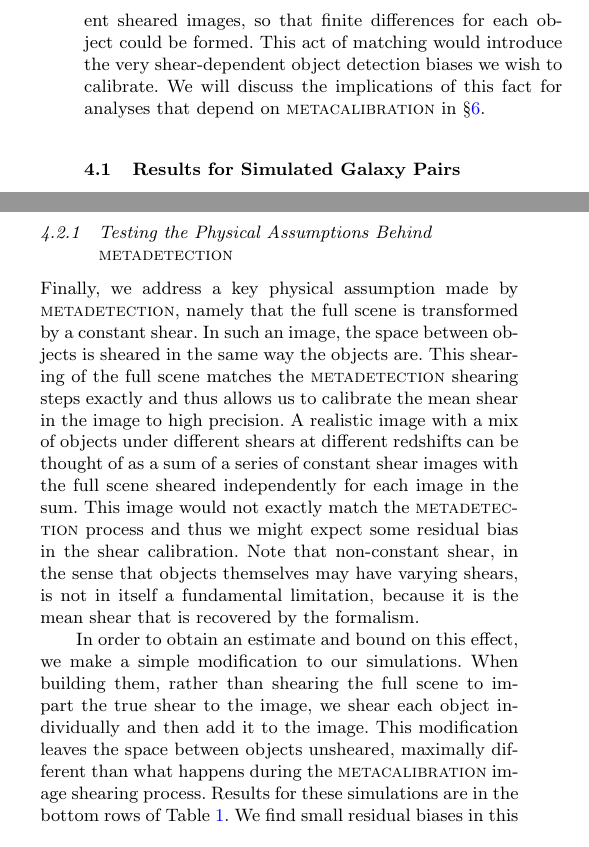
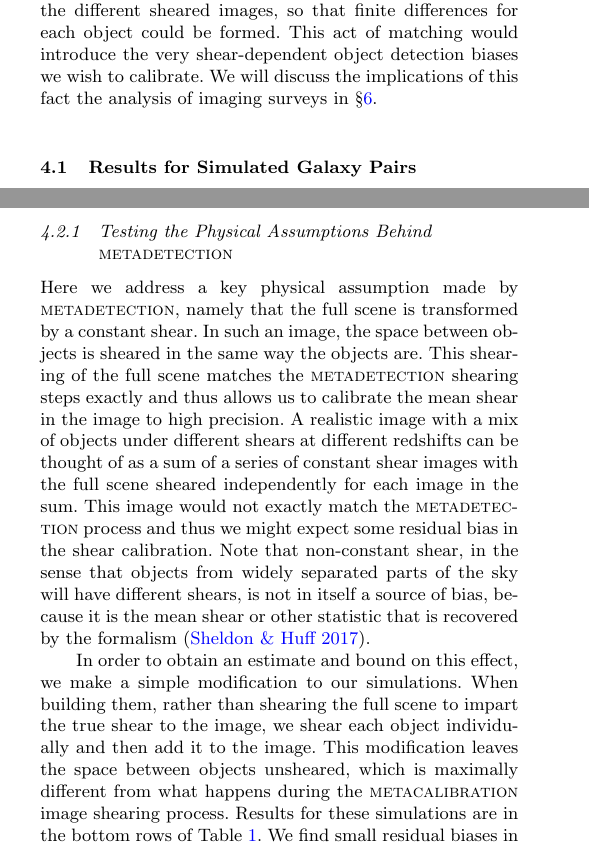
Before and after one commit to esheldon/metadetect-paper, a LaTeX paper (mdet.tex): two parts of the columns of page 7 of 11 before the commit and two parts of the columns of pages 6 and 7 of 11 after it, joined at a grey line, cut so that both start at the same text. Compiled offline with pdfLaTeX; a LaTeX package or settings file that is missing is left out.

Commit message:
more wording tweaks

```diff
--- a/mdet.tex
+++ b/mdet.tex
@@ -11,6 +11,7 @@
 % AMS-LaTeX package for e.g. subequations
 \usepackage{amsmath,morefloats}
 \usepackage{natbib,graphicx,amsmath,subfigure,color,xcolor,hyperref}
+\usepackage{verbatim}
 
 %\usepackage{lineno}
 %\linenumbers
@@ -662,0 +660 @@ the patch by computing the average shear response for the image
+\mcal\ process. We have implemented this fix as follows. We take relatively
@@ -676,5 +675,0 @@ response using the chain rule.  Individual shear responses, as used in both
-would require matching the lists of detections found on the different sheared
-images, so that finite differences for each object could be formed.  This act
-of matching would introduce the very shear-dependent object detection biases we
-wish to calibrate.  We will discuss the implications of this fact for analyses
-that depend on \mcal\ in \S \ref{sec:wavg}.
@@ -681,3 +681,8 @@ that depend on \mcal\ in \S \ref{sec:wavg}.
+not calculated.  Doing so would require matching the lists of detections found
+on the different sheared images, so that finite differences for each object
+could be formed.  This act of matching would introduce the very shear-dependent
+object detection biases we wish to calibrate.  We will discuss the implications
+of this fact the analysis of imaging surveys in \S \ref{sec:wavg}.
 
 \subsection{Results for Simulated Galaxy Pairs}
 \label{sec:mdetpairs}
@@ -714,27 +719,28 @@ above. They also meet or exceed the requirements for analyzing an LSST-like surv
 
 \subsubsection{Testing the Physical Assumptions Behind \mdet}
 
-Finally, we address a key physical assumption made by \mdet, namely that the
-full scene is transformed by a constant shear. In such an image, the space
-between objects is sheared in the same way the objects are. This shearing of
-the full scene matches the \mdet\ shearing steps exactly and thus allows us to
-calibrate the mean shear in the image to high precision. A realistic image with
-a mix of objects under different shears at different redshifts can be thought
-of as a sum of a series of constant shear images with the full scene sheared
+Here we address a key physical assumption made by \mdet, namely that the full
+scene is transformed by a constant shear. In such an image, the space between
+objects is sheared in the same way the objects are. This shearing of the full
+scene matches the \mdet\ shearing steps exactly and thus allows us to calibrate
+the mean shear in the image to high precision. A realistic image with a mix of
+objects under different shears at different redshifts can be thought of as a
+sum of a series of constant shear images with the full scene sheared
 independently for each image in the sum.  This image would not exactly match
 the \mdet\ process and thus we might expect some residual bias in the shear
-calibration.  Note that non-constant shear, in the sense that objects
-themselves may have varying shears, is not in itself a fundamental limitation,
-because it is the mean shear that is recovered by the formalism.
+calibration.  Note that non-constant shear, in the sense that objects from
+widely separated parts of the sky will have different shears, is not in itself
+a source of bias, because it is the mean shear or other statistic that is
+recovered by the formalism \citep{SheldonMcal2017}.
 
 In order to obtain an estimate and bound on this effect, we make a simple
 modification to our simulations. When building them, rather than shearing the
 full scene to impart the true shear to the image, we shear each object
 individually and then add it to the image. This modification leaves the space
-between objects unsheared, maximally different than what happens during the
-\mcal\ image shearing process. Results for these simulations are in the bottom
-rows of Table~\ref{tab:shearmeas}. We find small residual biases in this case,
-of order $\sim-0.3\%$.
+between objects unsheared, which is maximally different from what happens
+during the \mcal\ image shearing process. Results for these simulations are in
+the bottom rows of Table~\ref{tab:shearmeas}. We find small residual biases in
+this case, of order $\sim-0.3\%$.
 
 We expect these biases to depend on the density of blended objects in the
 survey, with larger residual biases for LSST-like surveys than DES-like
```
Also changed, not shown: mdet.tex (97 more changed lines).
